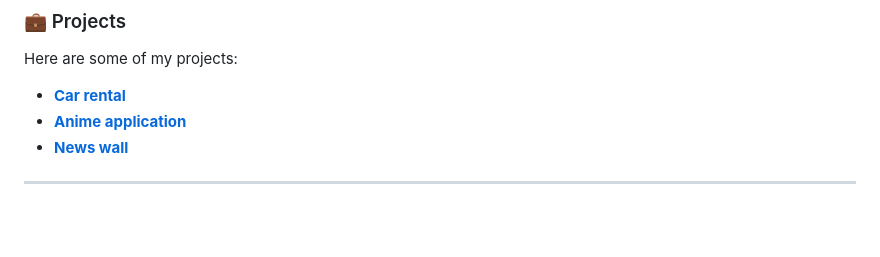
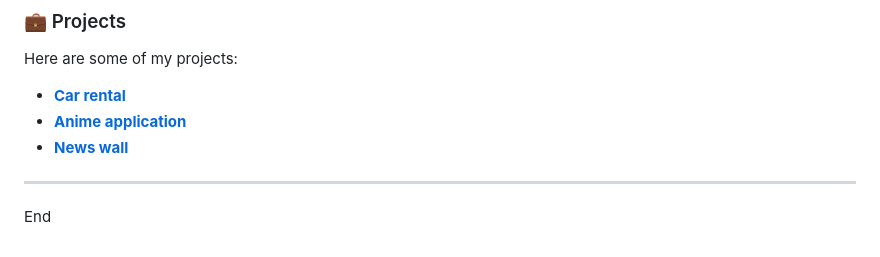
Before and after one commit to NistonT/NistonT, a Markdown page: README.md, the part around the change. GitHub-like rendering; blank space fills up the shorter version.

```diff
--- a/README.md
+++ b/README.md
@@ -73,3 +73,5 @@ Here are some of my projects:
 - **[News wall](https://github.com/NistonT/news-wall)**
 
 ---
+
+End
```
